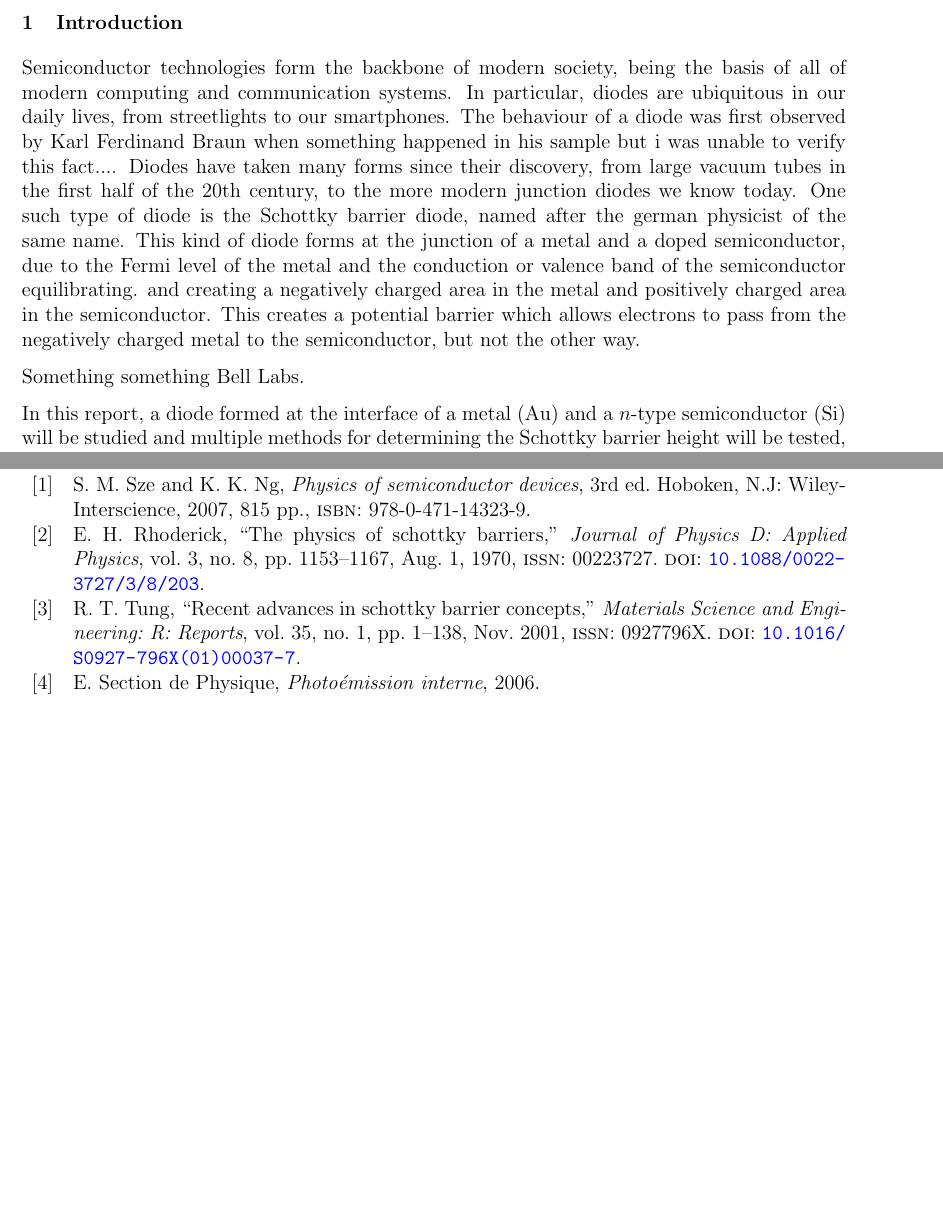
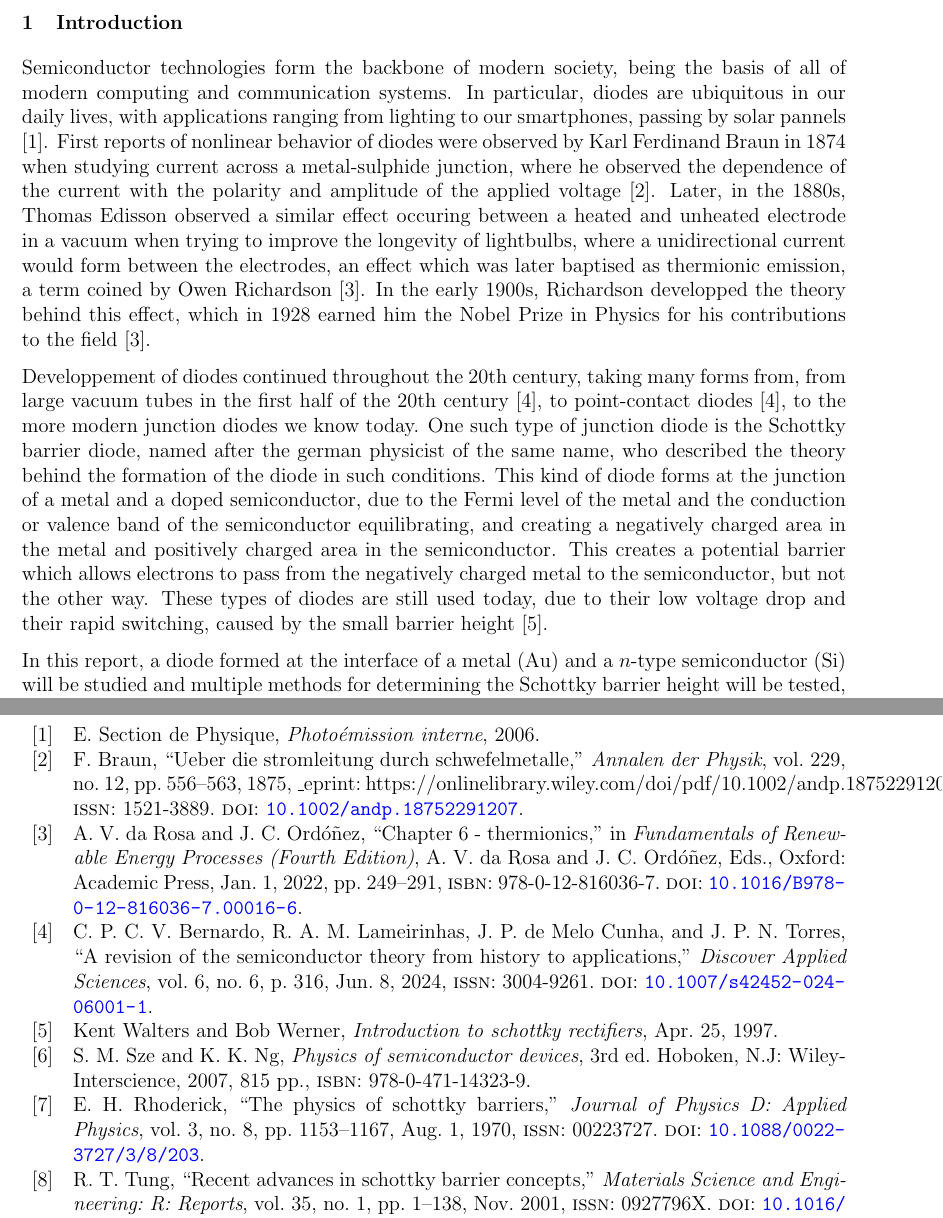
Before and after one commit to TomVdt/TPIII, a LaTeX document (06-photoemission-interne/rapport.tex, which reads 06-photoemission-interne/bibliography/bibliography.bib, 06-photoemission-interne/sections/0-introduction.tex): two parts of pages 1 and 7 of 8 before the commit and two parts of pages 1 and 7 of 9 after it, joined at a grey line, cut so that both start at the same text, the shorter picture padded with empty space. Compiled offline with pdfLaTeX.

Commit message:
finally an intro i'm happy with

```diff
--- a/06-photoemission-interne/bibliography/bibliography.bib
+++ b/06-photoemission-interne/bibliography/bibliography.bib
@@ -216,3 +216,13 @@
 	date = {2007-01-15},
 	langid = {english},
 }
+
+
+@article{braun_ueber_1875,
+	title = {Ueber die Stromleitung durch Schwefelmetalle},
+	volume = {229},
+	issn = {1521-3889},
+	url = {https://onlinelibrary.wiley.com/doi/abs/10.1002/andp.18752291207},
+	doi = {10.1002/andp.18752291207},
+	pages = {556--563},
+	number = {12},
@@ -218,0 +232,9 @@
+	date = {1875},
+	langid = {english},
+	note = {\_eprint: https://onlinelibrary.wiley.com/doi/pdf/10.1002/andp.18752291207},
+	file = {Snapshot:/home/tom/Zotero/storage/CRTXVIBX/andp.html:text/html;Submitted Version:/home/tom/Zotero/storage/RPET9X44/Braun - 1875 - Ueber die Stromleitung durch Schwefelmetalle.pdf:application/pdf},
+}
+
+
+@incollection{da_rosa_chapter_2022,
+	location = {Oxford},
@@ -218,0 +246 @@
+	booktitle = {Fundamentals of Renewable Energy Processes (Fourth Edition)},
@@ -218,0 +258,4 @@
+	title = {Introduction to Schottky Rectifiers},
+	url = {https://ww1.microchip.com/downloads/aemDocuments/documents/HRDS/ApplicationNotes/ApplicationNotes/MicroNote401.pdf},
+	publisher = {{MicroNOTES}},
+	author = {{Kent Walters} and {Bob Werner}},
@@ -218,0 +268,2 @@
+	title = {A revision of the semiconductor theory from history to applications},
+	volume = {6},
@@ -218,0 +274,2 @@
+	pages = {316},
+	number = {6},
--- a/06-photoemission-interne/sections/0-introduction.tex
+++ b/06-photoemission-interne/sections/0-introduction.tex
@@ -1,12 +1,14 @@
 \section{Introduction}
 Semiconductor technologies form the backbone of modern society, being the basis of all of modern computing and communication systems.
-In particular, diodes are ubiquitous in our daily lives, from streetlights to our smartphones.
-The behaviour of a diode was first observed by Karl Ferdinand Braun when something happened in his sample but i was unable to verify this fact....
-Diodes have taken many forms since their discovery, from large vacuum tubes in the first half of the 20th century, to the more modern junction diodes we know today. One such type of diode is the Schottky barrier diode, named after the german physicist of the same name.
-This kind of diode forms at the junction of a metal and a doped semiconductor, due to the Fermi level of the metal and the conduction or valence band of the semiconductor equilibrating. and creating a negatively charged area in the metal and positively charged area in the semiconductor. This creates a potential barrier which allows electrons to pass from the negatively charged metal to the semiconductor, but not the other way.
+In particular, diodes are ubiquitous in our daily lives, with applications ranging from lighting to our smartphones, passing by solar pannels \cite{notice}.
+First reports of nonlinear behavior of diodes were observed by Karl Ferdinand Braun in 1874 when studying current across a metal-sulphide junction, where he observed the dependence of the current with the polarity and amplitude of the applied voltage \cite{braun_ueber_1875}.
+Later, in the 1880s, Thomas Edisson observed a similar effect occuring between a heated and unheated electrode in a vacuum when trying to improve the longevity of lightbulbs, where a unidirectional current would form between the electrodes, an effect which was later baptised as thermionic emission, a term coined by Owen Richardson \cite{da_rosa_chapter_2022}.
+In the early 1900s, Richardson developped the theory behind this effect, which in 1928 earned him the Nobel Prize in Physics for his contributions to the field \cite{da_rosa_chapter_2022}.
 
-
-Something something Bell Labs.
-
+Developpement of diodes continued throughout the 20th century, taking many forms from, from large vacuum tubes in the first half of the 20th century \cite{bernardo_revision_2024}, to point-contact diodes \cite{bernardo_revision_2024}, to the more modern junction diodes we know today.
+One such type of junction diode is the Schottky barrier diode, named after the german physicist of the same name, who described the theory behind the formation of the diode in such conditions.
+This kind of diode forms at the junction of a metal and a doped semiconductor, due to the Fermi level of the metal and the conduction or valence band of the semiconductor equilibrating, and creating a negatively charged area in the metal and positively charged area in the semiconductor.
+This creates a potential barrier which allows electrons to pass from the negatively charged metal to the semiconductor, but not the other way.
+These types of diodes are still used today, due to their low voltage drop and their rapid switching, caused by the small barrier height \cite{kent_walters_introduction_1997}.
 
 In this report, a diode formed at the interface of a metal (Au) and a $n$-type semiconductor (Si) will be studied and multiple methods for determining the Schottky barrier height will be tested, at temperatures ranging from 80K to 300K. The first method consists of applying a voltage on the diode and measuring the resulting current, from which a fit can be carried out to obtain the barrier height. The second method is based on internal photoemission, where photons of specific wavelength, and thus energy, hit the sample and generate a current proportional to the square of the energy difference between the photon and barrier height.
```
Also changed, not shown: 06-photoemission-interne/bibliography/bibliography.bib (38 more changed lines).
